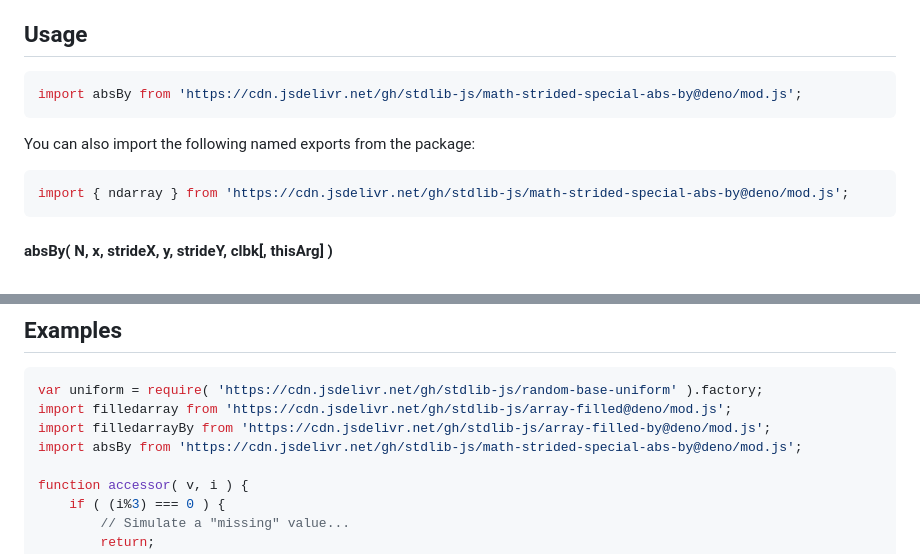
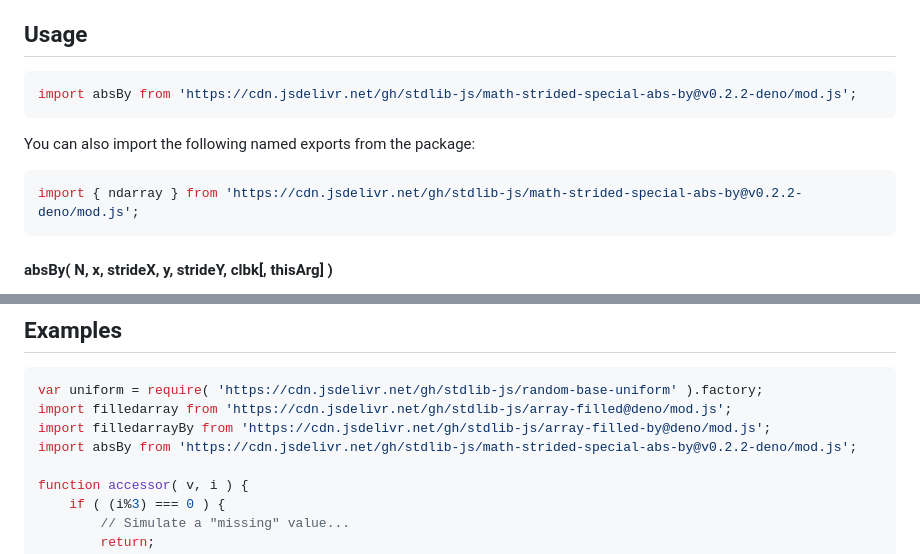
Before and after one commit to stdlib-js/math-strided-special-abs-by, a Markdown page: README.md, 2 parts joined by grey strips. Rendered like a GitHub page.

Commit message:
Update README.md for Deno bundle v0.2.2

````diff
--- a/README.md
+++ b/README.md
@@ -50,13 +50,13 @@ limitations under the License.
 ## Usage
 
 ```javascript
-import absBy from 'https://cdn.jsdelivr.net/gh/stdlib-js/math-strided-special-abs-by@deno/mod.js';
+import absBy from 'https://cdn.jsdelivr.net/gh/stdlib-js/math-strided-special-abs-by@v0.2.2-deno/mod.js';
 ```
 
 You can also import the following named exports from the package:
 
 ```javascript
-import { ndarray } from 'https://cdn.jsdelivr.net/gh/stdlib-js/math-strided-special-abs-by@deno/mod.js';
+import { ndarray } from 'https://cdn.jsdelivr.net/gh/stdlib-js/math-strided-special-abs-by@v0.2.2-deno/mod.js';
 ```
 
 #### absBy( N, x, strideX, y, strideY, clbk\[, thisArg] )
@@ -222,7 +222,7 @@ absBy.ndarray( 3, x, 2, 1, y, -1, y.length-1, accessor );
 var uniform = require( 'https://cdn.jsdelivr.net/gh/stdlib-js/random-base-uniform' ).factory;
 import filledarray from 'https://cdn.jsdelivr.net/gh/stdlib-js/array-filled@deno/mod.js';
 import filledarrayBy from 'https://cdn.jsdelivr.net/gh/stdlib-js/array-filled-by@deno/mod.js';
-import absBy from 'https://cdn.jsdelivr.net/gh/stdlib-js/math-strided-special-abs-by@deno/mod.js';
+import absBy from 'https://cdn.jsdelivr.net/gh/stdlib-js/math-strided-special-abs-by@v0.2.2-deno/mod.js';
 
 function accessor( v, i ) {
     if ( (i%3) === 0 ) {
````
